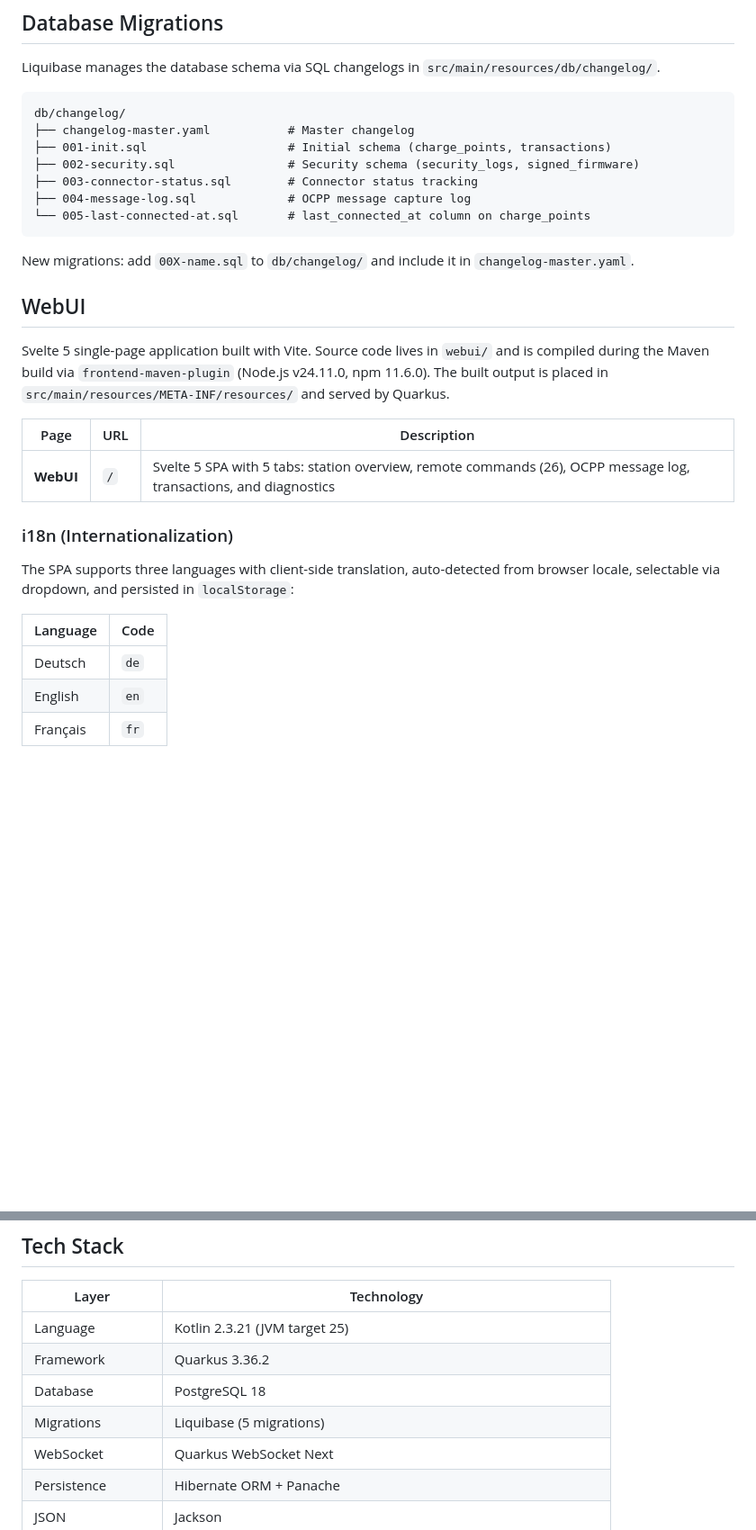
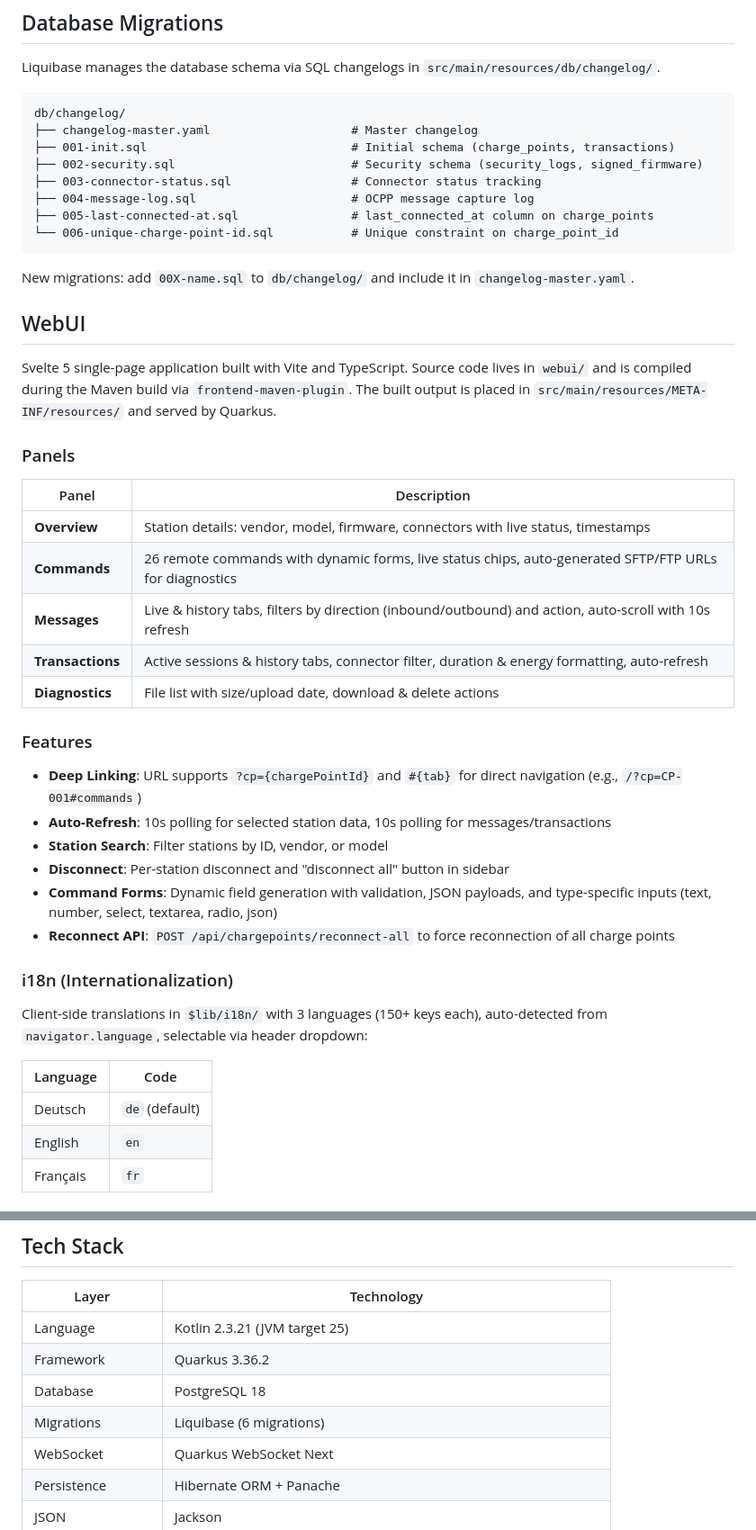
Before and after one commit to org-tekeli-borisp/ocpp16-ws-backend, a Markdown page: README.md, 2 parts joined by grey strips. Shown at 90% size. GitHub-like rendering; blank space fills up the shorter version.

````diff
--- a/README.md
+++ b/README.md
@@ -312,30 +312,46 @@ Liquibase manages the database schema via SQL changelogs in `src/main/resources/
 
 ```
 db/changelog/
-├── changelog-master.yaml           # Master changelog
-├── 001-init.sql                    # Initial schema (charge_points, transactions)
-├── 002-security.sql                # Security schema (security_logs, signed_firmware)
-├── 003-connector-status.sql        # Connector status tracking
-├── 004-message-log.sql             # OCPP message capture log
-└── 005-last-connected-at.sql       # last_connected_at column on charge_points
+├── changelog-master.yaml                    # Master changelog
+├── 001-init.sql                             # Initial schema (charge_points, transactions)
+├── 002-security.sql                         # Security schema (security_logs, signed_firmware)
+├── 003-connector-status.sql                 # Connector status tracking
+├── 004-message-log.sql                      # OCPP message capture log
+├── 005-last-connected-at.sql                # last_connected_at column on charge_points
+└── 006-unique-charge-point-id.sql           # Unique constraint on charge_point_id
 ```
 
 New migrations: add `00X-name.sql` to `db/changelog/` and include it in `changelog-master.yaml`.
 
 ## WebUI
 
-Svelte 5 single-page application built with Vite. Source code lives in `webui/` and is compiled during the Maven build via `frontend-maven-plugin` (Node.js v24.11.0, npm 11.6.0). The built output is placed in `src/main/resources/META-INF/resources/` and served by Quarkus.
+Svelte 5 single-page application built with Vite and TypeScript. Source code lives in `webui/` and is compiled during the Maven build via `frontend-maven-plugin`. The built output is placed in `src/main/resources/META-INF/resources/` and served by Quarkus.
 
-| Page | URL | Description |
-|------|-----|-------------|
-| **WebUI** | `/` | Svelte 5 SPA with 5 tabs: station overview, remote commands (26), OCPP message log, transactions, and diagnostics |
+### Panels
+
+| Panel | Description |
+|-------|-------------|
+| **Overview** | Station details: vendor, model, firmware, connectors with live status, timestamps |
+| **Commands** | 26 remote commands with dynamic forms, live status chips, auto-generated SFTP/FTP URLs for diagnostics |
+| **Messages** | Live & history tabs, filters by direction (inbound/outbound) and action, auto-scroll with 10s refresh |
+| **Transactions** | Active sessions & history tabs, connector filter, duration & energy formatting, auto-refresh |
+| **Diagnostics** | File list with size/upload date, download & delete actions |
+
+### Features
+
+- **Deep Linking**: URL supports `?cp={chargePointId}` and `#{tab}` for direct navigation (e.g., `/?cp=CP-001#commands`)
+- **Auto-Refresh**: 10s polling for selected station data, 10s polling for messages/transactions
+- **Station Search**: Filter stations by ID, vendor, or model
+- **Disconnect**: Per-station disconnect and "disconnect all" button in sidebar
+- **Command Forms**: Dynamic field generation with validation, JSON payloads, and type-specific inputs (text, number, select, textarea, radio, json)
+- **Reconnect API**: `POST /api/chargepoints/reconnect-all` to force reconnection of all charge points
 
 ### i18n (Internationalization)
 
-The SPA supports three languages with client-side translation, auto-detected from browser locale, selectable via dropdown, and persisted in `localStorage`:
+Client-side translations in `$lib/i18n/` with 3 languages (150+ keys each), auto-detected from `navigator.language`, selectable via header dropdown:
 
 | Language | Code |
 |----------|------|
-| Deutsch | `de` |
+| Deutsch | `de` (default) |
 | English | `en` |
 | Français | `fr` |
@@ -460,7 +518,7 @@ Key properties in `application.properties`:
 | Language | Kotlin 2.3.21 (JVM target 25) |
 | Framework | Quarkus 3.36.2 |
 | Database | PostgreSQL 18 |
-| Migrations | Liquibase (5 migrations) |
+| Migrations | Liquibase (6 migrations) |
 | WebSocket | Quarkus WebSocket Next |
 | Persistence | Hibernate ORM + Panache |
 | JSON | Jackson |
````
Also changed, not shown: other parts of README.md (+44 -2 lines).
